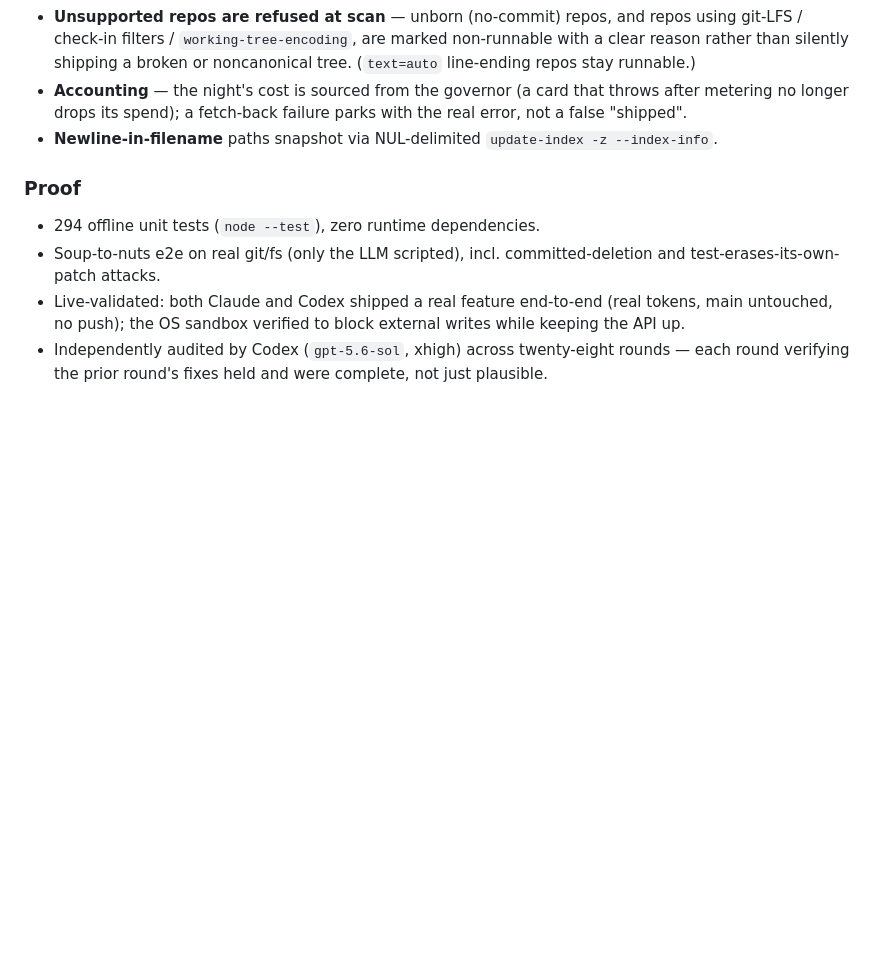
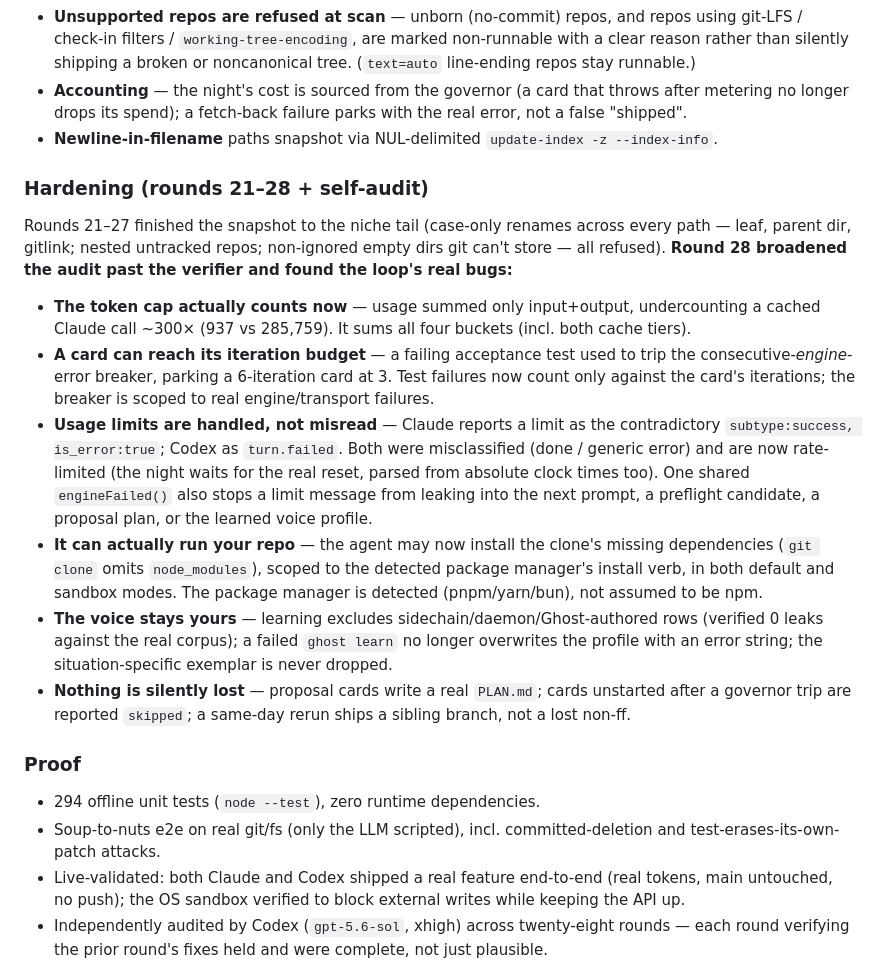
Before and after one commit to angusbuilds/ghost-type, a Markdown page: CHANGELOG.md, the part around the change. Drawn GitHub-style; blank space fills up the shorter version.

Commit message:
docs: CHANGELOG hardening section for rounds 21-28 + self-audit (was stopping at round 20)
Documents the highest-value stretch: the round-28 broadened-scope findings (token cap
cache summation, breaker vs test failures, usage-limit classification + engineFailed
leak, dependency install so real repos can run, voice-corpus hygiene, proposal plans /
skipped-card reporting) plus the niche-tail snapshot completion from rounds 21-27.

Co-Authored-By: Claude Opus 4.8 <noreply@anthropic.com>

```diff
--- a/CHANGELOG.md
+++ b/CHANGELOG.md
@@ -112,6 +112,29 @@ next prompt in the owner's voice, driven from a CLI or a native menu-bar app.
   no longer drops its spend); a fetch-back failure parks with the real error, not a false "shipped".
 - **Newline-in-filename** paths snapshot via NUL-delimited `update-index -z --index-info`.
 
+### Hardening (rounds 21–28 + self-audit)
+Rounds 21–27 finished the snapshot to the niche tail (case-only renames across every path — leaf,
+parent dir, gitlink; nested untracked repos; non-ignored empty dirs git can't store — all refused).
+**Round 28 broadened the audit past the verifier and found the loop's real bugs:**
+- **The token cap actually counts now** — usage summed only input+output, undercounting a cached
+  Claude call ~300× (937 vs 285,759). It sums all four buckets (incl. both cache tiers).
+- **A card can reach its iteration budget** — a failing acceptance test used to trip the
+  consecutive-*engine*-error breaker, parking a 6-iteration card at 3. Test failures now count only
+  against the card's iterations; the breaker is scoped to real engine/transport failures.
+- **Usage limits are handled, not misread** — Claude reports a limit as the contradictory
+  `subtype:success, is_error:true`; Codex as `turn.failed`. Both were misclassified (done / generic
+  error) and are now rate-limited (the night waits for the real reset, parsed from absolute clock
+  times too). One shared `engineFailed()` also stops a limit message from leaking into the next
+  prompt, a preflight candidate, a proposal plan, or the learned voice profile.
+- **It can actually run your repo** — the agent may now install the clone's missing dependencies
+  (`git clone` omits `node_modules`), scoped to the detected package manager's install verb, in both
+  default and sandbox modes. The package manager is detected (pnpm/yarn/bun), not assumed to be npm.
+- **The voice stays yours** — learning excludes sidechain/daemon/Ghost-authored rows (verified 0
+  leaks against the real corpus); a failed `ghost learn` no longer overwrites the profile with an
+  error string; the situation-specific exemplar is never dropped.
+- **Nothing is silently lost** — proposal cards write a real `PLAN.md`; cards unstarted after a
+  governor trip are reported `skipped`; a same-day rerun ships a sibling branch, not a lost non-ff.
+
 ### Proof
 - 294 offline unit tests (`node --test`), zero runtime dependencies.
 - Soup-to-nuts e2e on real git/fs (only the LLM scripted), incl. committed-deletion and
```
